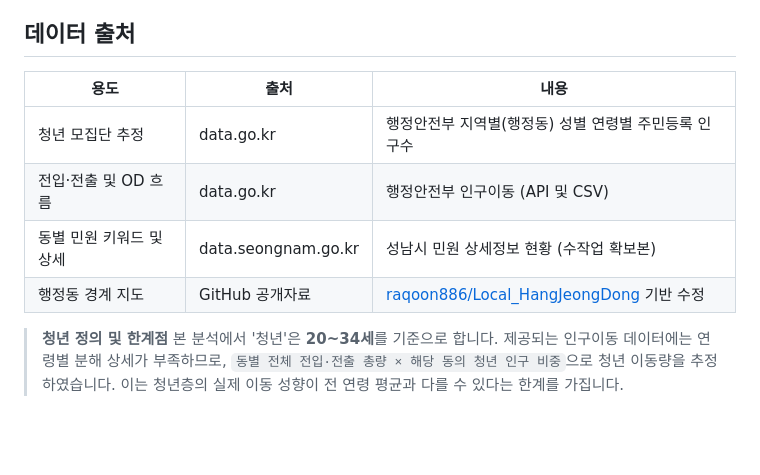
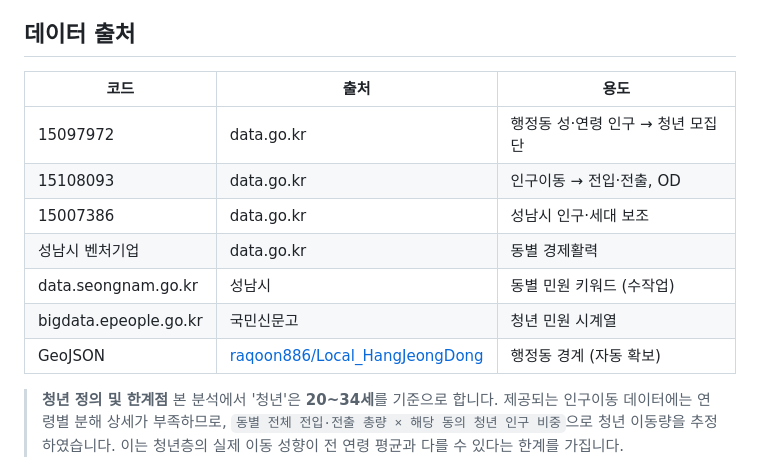
Before and after one commit to yangisu/seongnam-youth-viz, a Markdown page: README.md, the part around the change. GitHub-like rendering; blank space fills up the shorter version.

```diff
--- a/README.md
+++ b/README.md
@@ -18,12 +18,15 @@ V2 데이터 분석을 통해 도출된 핵심 결론은 다음과 같습니다
 
 ## 데이터 출처
 
-| 용도 | 출처 | 내용 |
+| 코드 | 출처 | 용도 |
 |---|---|---|
-| 청년 모집단 추정 | data.go.kr | 행정안전부 지역별(행정동) 성별 연령별 주민등록 인구수 |
-| 전입·전출 및 OD 흐름 | data.go.kr | 행정안전부 인구이동 (API 및 CSV) |
-| 동별 민원 키워드 및 상세 | data.seongnam.go.kr | 성남시 민원 상세정보 현황 (수작업 확보본) |
-| 행정동 경계 지도 | GitHub 공개자료 | [raqoon886/Local_HangJeongDong](https://github.com/raqoon886/Local_HangJeongDong) 기반 수정 |
+| 15097972 | data.go.kr | 행정동 성·연령 인구 → 청년 모집단 |
+| 15108093 | data.go.kr | 인구이동 → 전입·전출, OD |
+| 15007386 | data.go.kr | 성남시 인구·세대 보조 |
+| 성남시 벤처기업 | data.go.kr | 동별 경제활력 |
+| data.seongnam.go.kr | 성남시 | 동별 민원 키워드 (수작업) |
+| bigdata.epeople.go.kr | 국민신문고 | 청년 민원 시계열 |
+| GeoJSON | [raqoon886/Local_HangJeongDong](https://github.com/raqoon886/Local_HangJeongDong) | 행정동 경계 (자동 확보) |
 
 > **청년 정의 및 한계점**
 > 본 분석에서 '청년'은 **20~34세**를 기준으로 합니다. 제공되는 인구이동 데이터에는 연령별 분해 상세가 부족하므로, `동별 전체 전입·전출 총량 × 해당 동의 청년 인구 비중`으로 청년 이동량을 추정하였습니다. 이는 청년층의 실제 이동 성향이 전 연령 평균과 다를 수 있다는 한계를 가집니다.
```
